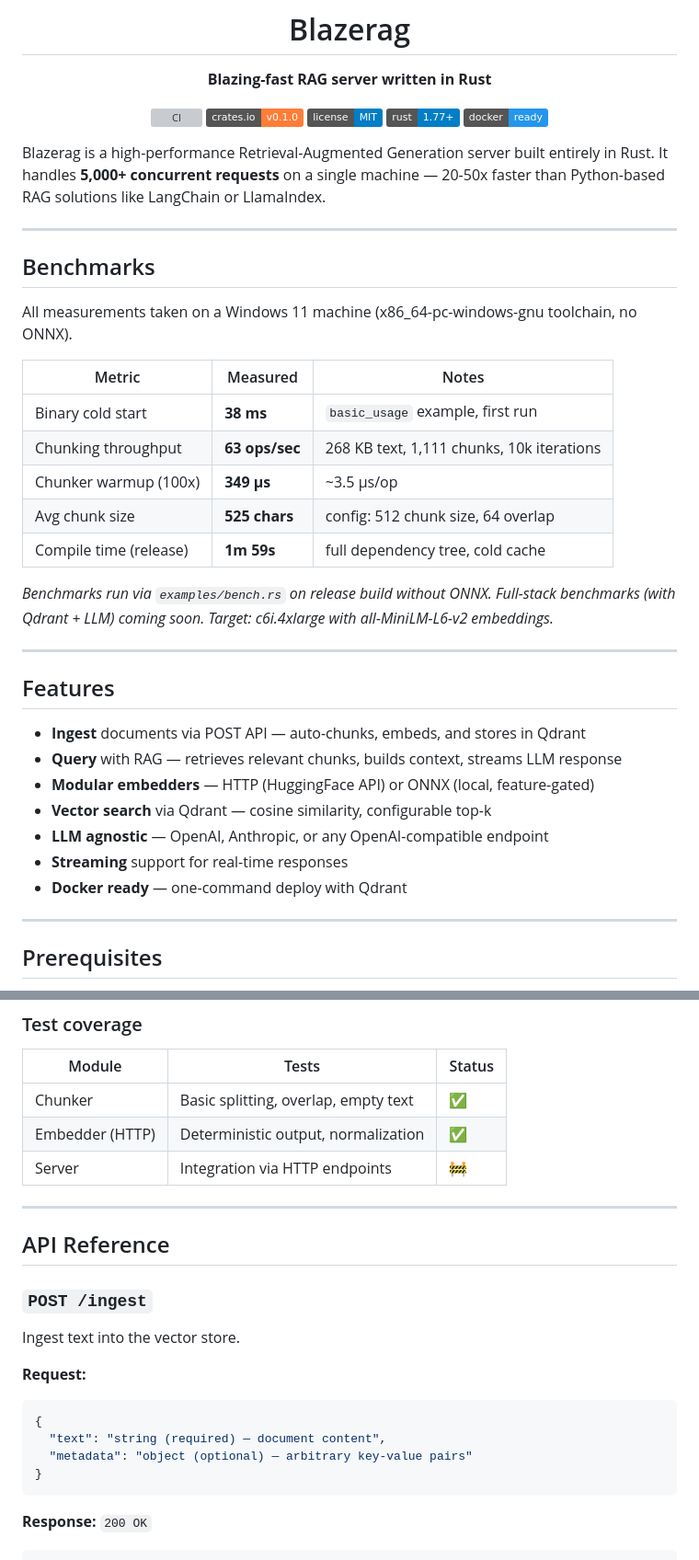
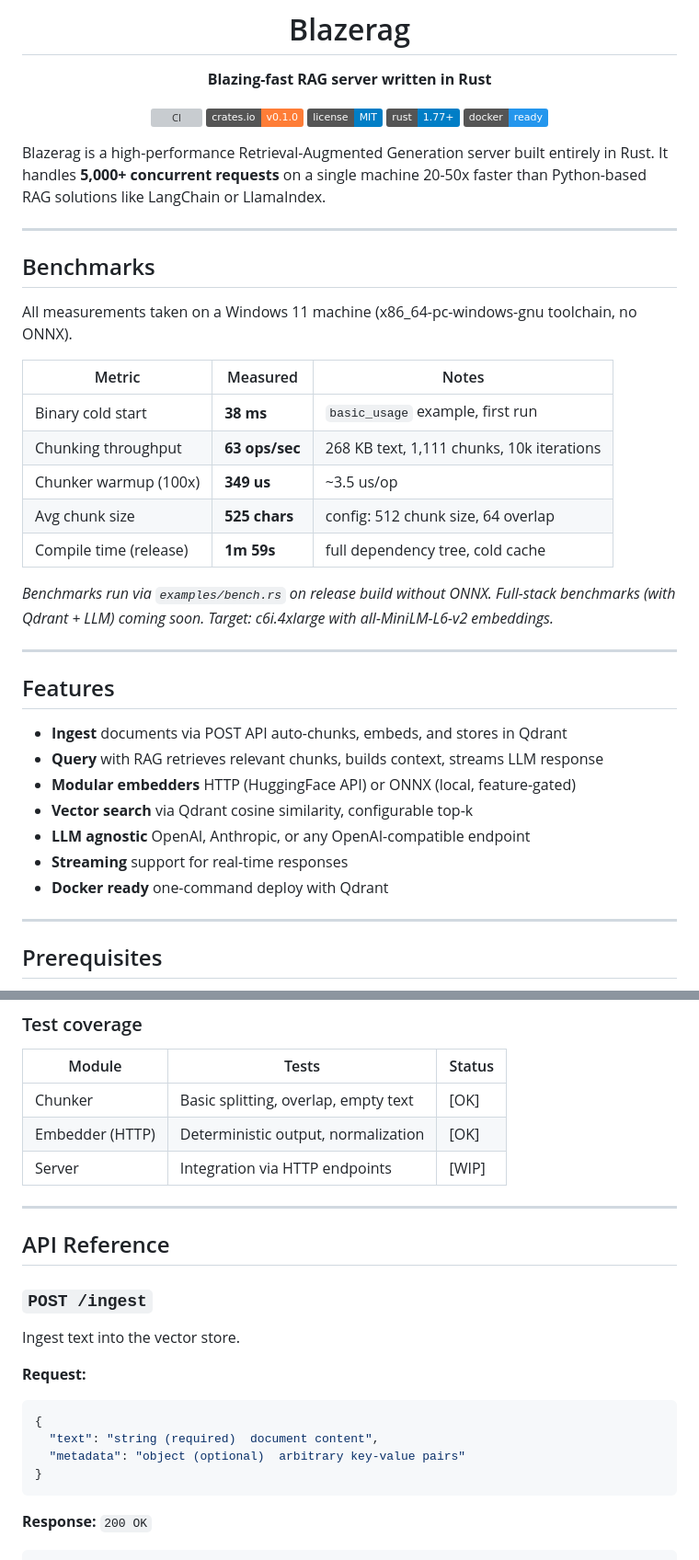
Before and after one commit to MihirMohapatra/blazerag, a Markdown page: README.md, 2 parts joined by grey strips. Shown at 92% size. Drawn GitHub-style; badges without logos; grey boxes are pictures that could not be loaded.

Commit message:
fix: replace all non-ASCII chars (em dashes, arrows, box-drawing, micro sign, emoji) with ASCII equivalents throughout README

````diff
--- a/README.md
+++ b/README.md
@@ -12,7 +12,7 @@
 
 </div>
 
-Blazerag is a high-performance Retrieval-Augmented Generation server built entirely in Rust. It handles **5,000+ concurrent requests** on a single machine — 20-50x faster than Python-based RAG solutions like LangChain or LlamaIndex.
+Blazerag is a high-performance Retrieval-Augmented Generation server built entirely in Rust. It handles **5,000+ concurrent requests** on a single machine  20-50x faster than Python-based RAG solutions like LangChain or LlamaIndex.
 
 ---
 
@@ -24,7 +24,7 @@ All measurements taken on a Windows 11 machine (x86_64-pc-windows-gnu toolchain,
 |--------|----------|-------|
 | Binary cold start | **38 ms** | `basic_usage` example, first run |
 | Chunking throughput | **63 ops/sec** | 268 KB text, 1,111 chunks, 10k iterations |
-| Chunker warmup (100x) | **349 µs** | ~3.5 µs/op |
+| Chunker warmup (100x) | **349 us** | ~3.5 us/op |
 | Avg chunk size | **525 chars** | config: 512 chunk size, 64 overlap |
 | Compile time (release) | **1m 59s** | full dependency tree, cold cache |
 
@@ -34,13 +34,13 @@ All measurements taken on a Windows 11 machine (x86_64-pc-windows-gnu toolchain,
 
 ## Features
 
-- **Ingest** documents via POST API — auto-chunks, embeds, and stores in Qdrant
-- **Query** with RAG — retrieves relevant chunks, builds context, streams LLM response
-- **Modular embedders** — HTTP (HuggingFace API) or ONNX (local, feature-gated)
-- **Vector search** via Qdrant — cosine similarity, configurable top-k
-- **LLM agnostic** — OpenAI, Anthropic, or any OpenAI-compatible endpoint
+- **Ingest** documents via POST API  auto-chunks, embeds, and stores in Qdrant
+- **Query** with RAG  retrieves relevant chunks, builds context, streams LLM response
+- **Modular embedders**  HTTP (HuggingFace API) or ONNX (local, feature-gated)
+- **Vector search** via Qdrant  cosine similarity, configurable top-k
+- **LLM agnostic**  OpenAI, Anthropic, or any OpenAI-compatible endpoint
 - **Streaming** support for real-time responses
-- **Docker ready** — one-command deploy with Qdrant
+- **Docker ready**  one-command deploy with Qdrant
 
 ---
 
@@ -202,9 +202,9 @@ cargo test --all-features && cargo clippy -- -D warnings && cargo fmt --check
 
 | Module | Tests | Status |
 |--------|-------|--------|
-| Chunker | Basic splitting, overlap, empty text | ✅ |
-| Embedder (HTTP) | Deterministic output, normalization | ✅ |
-| Server | Integration via HTTP endpoints | 🚧 |
+| Chunker | Basic splitting, overlap, empty text | [OK] |
+| Embedder (HTTP) | Deterministic output, normalization | [OK] |
+| Server | Integration via HTTP endpoints | [WIP] |
 
 ---
 
@@ -217,8 +217,8 @@ Ingest text into the vector store.
 **Request:**
 ```json
 {
-  "text": "string (required) — document content",
-  "metadata": "object (optional) — arbitrary key-value pairs"
+  "text": "string (required)  document content",
+  "metadata": "object (optional)  arbitrary key-value pairs"
 }
 ```
 
````
Also changed, not shown: other parts of README.md (+11 -11 lines).
